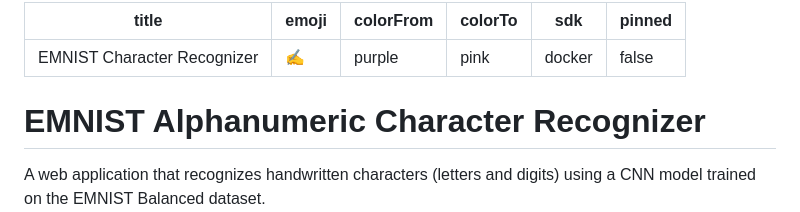
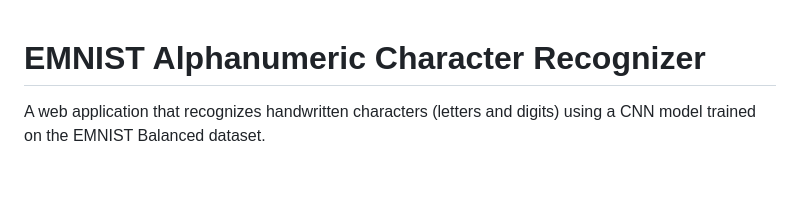
Before and after one commit to nuranium92/Character-Detection, a Markdown page: README.md, the part around the change. Drawn GitHub-style; blank space fills up the shorter version.

Commit message:
Clean up README by removing unnecessary metadata
Removed metadata section from README.

```diff
--- a/README.md
+++ b/README.md
@@ -1,11 +1,3 @@
----
-title: EMNIST Character Recognizer
-emoji: ✍️
-colorFrom: purple
-colorTo: pink
-sdk: docker
-pinned: false
----
 
 # EMNIST Alphanumeric Character Recognizer
 
```
